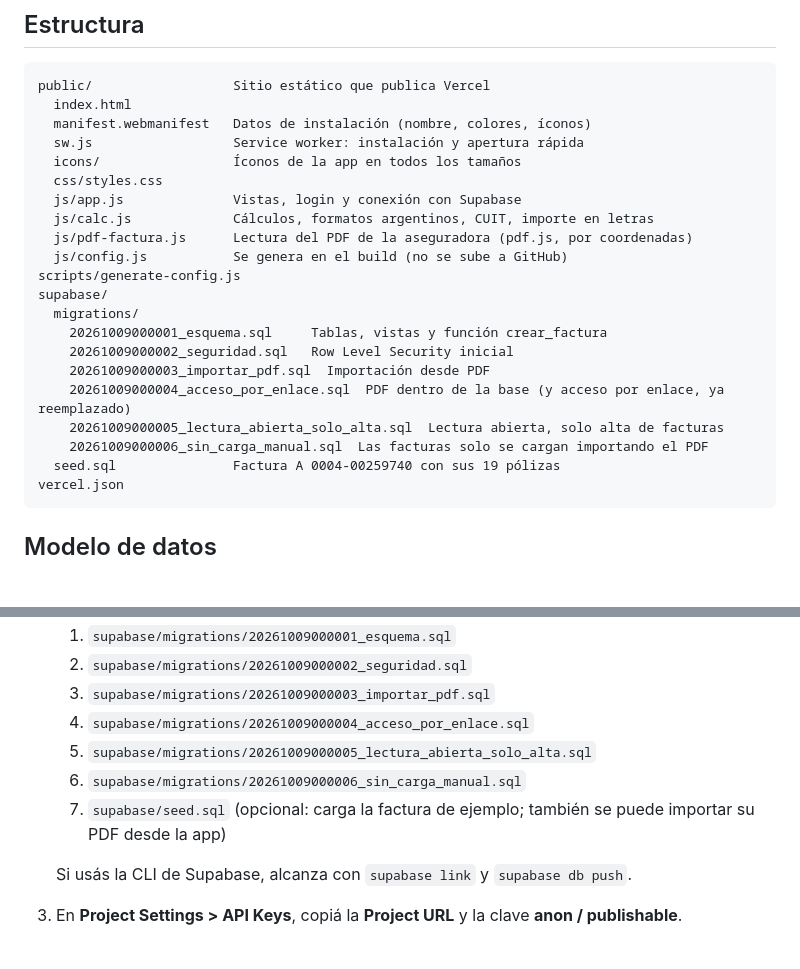
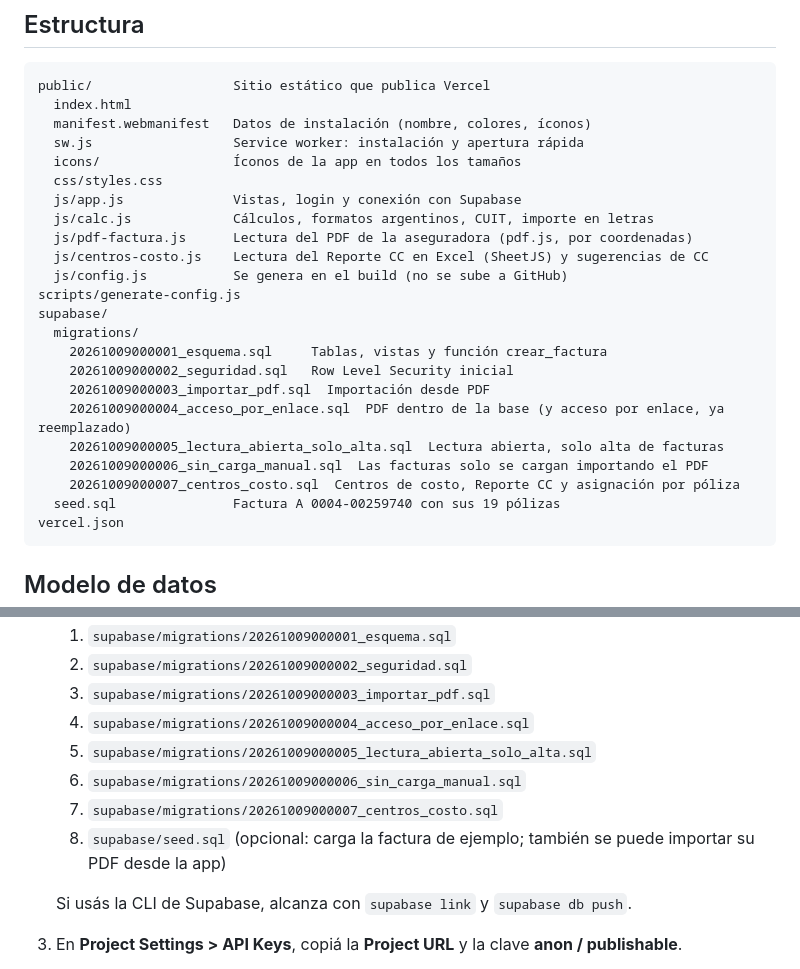
Before and after one commit to YoGabriel27/facturas_polizas, a Markdown page: README.md, 2 parts joined by grey strips. GitHub-like rendering; blank space fills up the shorter version.

````diff
--- a/README.md
+++ b/README.md
@@ -28,6 +33,7 @@ public/                  Sitio estático que publica Vercel
   js/app.js              Vistas, login y conexión con Supabase
   js/calc.js             Cálculos, formatos argentinos, CUIT, importe en letras
   js/pdf-factura.js      Lectura del PDF de la aseguradora (pdf.js, por coordenadas)
+  js/centros-costo.js    Lectura del Reporte CC en Excel (SheetJS) y sugerencias de CC
   js/config.js           Se genera en el build (no se sube a GitHub)
 scripts/generate-config.js
 supabase/
@@ -38,6 +44,7 @@ supabase/
     20261009000004_acceso_por_enlace.sql  PDF dentro de la base (y acceso por enlace, ya reemplazado)
     20261009000005_lectura_abierta_solo_alta.sql  Lectura abierta, solo alta de facturas
     20261009000006_sin_carga_manual.sql  Las facturas solo se cargan importando el PDF
+    20261009000007_centros_costo.sql  Centros de costo, Reporte CC y asignación por póliza
   seed.sql               Factura A 0004-00259740 con sus 19 pólizas
 vercel.json
 ```
@@ -69,7 +76,8 @@ Vistas: `v_facturas_resumen` (control de totales) y `v_polizas_vigentes` (últim
    4. `supabase/migrations/20261009000004_acceso_por_enlace.sql`
    5. `supabase/migrations/20261009000005_lectura_abierta_solo_alta.sql`
    6. `supabase/migrations/20261009000006_sin_carga_manual.sql`
-   7. `supabase/seed.sql` (opcional: carga la factura de ejemplo; también se puede importar su PDF desde la app)
+   7. `supabase/migrations/20261009000007_centros_costo.sql`
+   8. `supabase/seed.sql` (opcional: carga la factura de ejemplo; también se puede importar su PDF desde la app)
 
    Si usás la CLI de Supabase, alcanza con `supabase link` y `supabase db push`.
 3. En **Project Settings > API Keys**, copiá la **Project URL** y la clave **anon / publishable**.
````
Also changed, not shown: other parts of README.md (+17 -2 lines).
